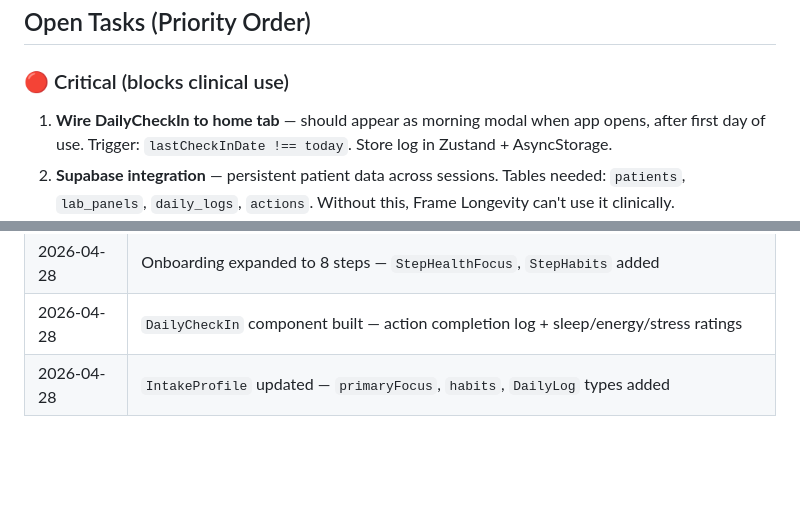
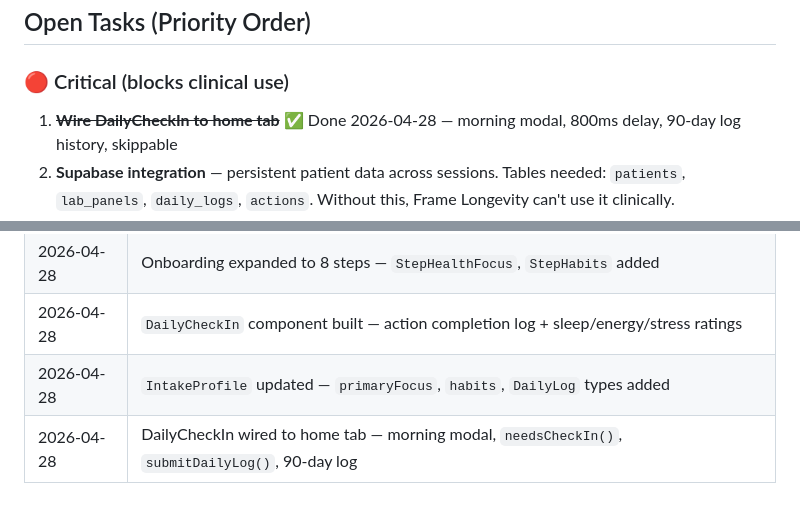
Before and after one commit to bricker-d/BP-Beta, a Markdown page: CLAUDE.md, 2 parts joined by grey strips. Rendered like a GitHub page; blank space fills up the shorter version.

Commit message:
docs: update CLAUDE.md — mark DailyCheckIn wired, add changelog

```diff
--- a/CLAUDE.md
+++ b/CLAUDE.md
@@ -151,7 +151,7 @@ BP-Beta/
 ## Open Tasks (Priority Order)
 
 ### 🔴 Critical (blocks clinical use)
-1. **Wire DailyCheckIn to home tab** — should appear as morning modal when app opens, after first day of use. Trigger: `lastCheckInDate !== today`. Store log in Zustand + AsyncStorage.
+1. ~~**Wire DailyCheckIn to home tab**~~ ✅ Done 2026-04-28 — morning modal, 800ms delay, 90-day log history, skippable
 2. **Supabase integration** — persistent patient data across sessions. Tables needed: `patients`, `lab_panels`, `daily_logs`, `actions`. Without this, Frame Longevity can't use it clinically.
 3. **Vercel env vars** — confirm `ANTHROPIC_API_KEY` is set in Vercel dashboard. Agent 1/2/3 will fail in production without it.
 
@@ -199,3 +199,4 @@ Agents will handle any biomarker in a lab panel but only the above have deep cli
 | 2026-04-28 | Onboarding expanded to 8 steps — `StepHealthFocus`, `StepHabits` added |
 | 2026-04-28 | `DailyCheckIn` component built — action completion log + sleep/energy/stress ratings |
 | 2026-04-28 | `IntakeProfile` updated — `primaryFocus`, `habits`, `DailyLog` types added |
+| 2026-04-28 | DailyCheckIn wired to home tab — morning modal, `needsCheckIn()`, `submitDailyLog()`, 90-day log |
```
